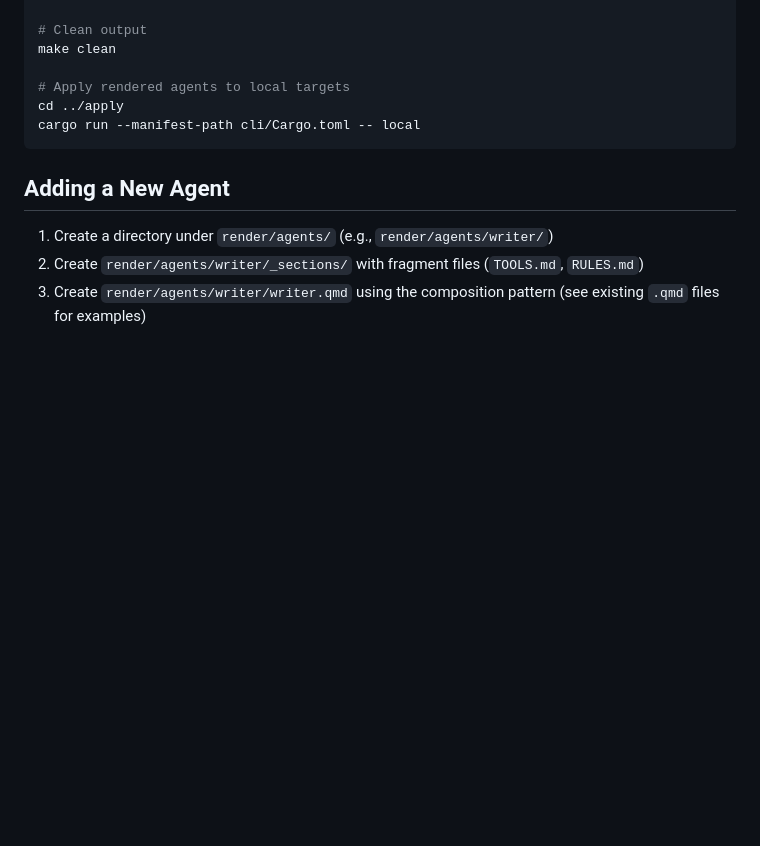
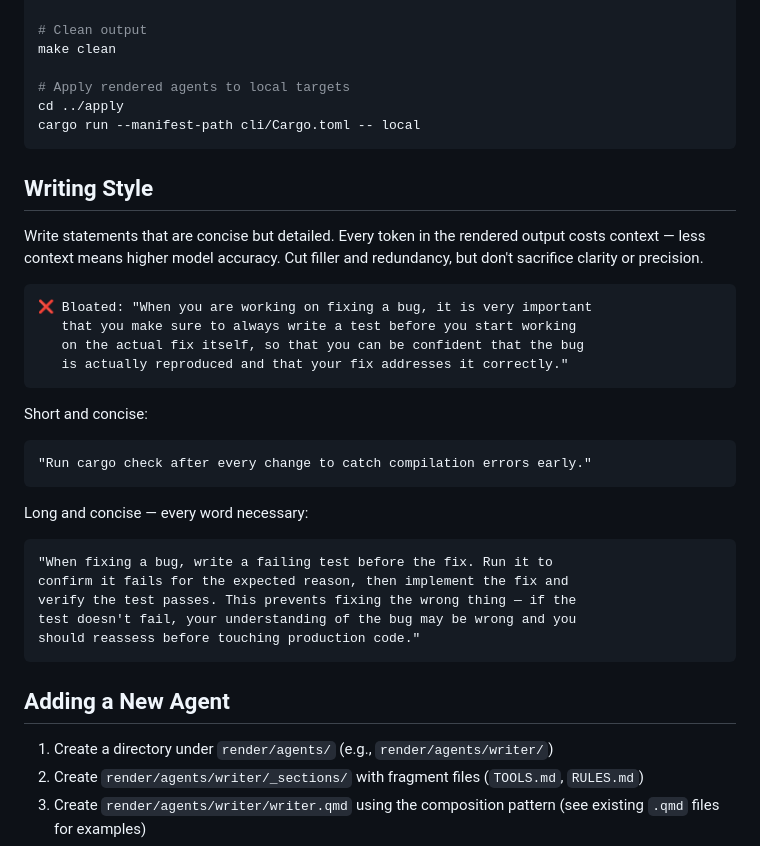
Before and after one commit to tzifudzi/chappie.md, a Markdown page: AGENTS.md, the part around the change. GitHub-like rendering; blank space fills up the shorter version.

Commit message:
docs: add writing style guide — concise but detailed, with bloated vs short/long examples

````diff
--- a/AGENTS.md
+++ b/AGENTS.md
@@ -115,6 +115,31 @@ cd ../apply
 cargo run --manifest-path cli/Cargo.toml -- local
 ```
 
+## Writing Style
+
+Write statements that are concise but detailed. Every token in the rendered output costs context — less context means higher model accuracy. Cut filler and redundancy, but don't sacrifice clarity or precision.
+
+```
+❌ Bloated: "When you are working on fixing a bug, it is very important
+   that you make sure to always write a test before you start working
+   on the actual fix itself, so that you can be confident that the bug
+   is actually reproduced and that your fix addresses it correctly."
+```
+
+Short and concise:
+```
+"Run cargo check after every change to catch compilation errors early."
+```
+
+Long and concise — every word necessary:
+```
+"When fixing a bug, write a failing test before the fix. Run it to
+confirm it fails for the expected reason, then implement the fix and
+verify the test passes. This prevents fixing the wrong thing — if the
+test doesn't fail, your understanding of the bug may be wrong and you
+should reassess before touching production code."
+```
+
 ## Adding a New Agent
 
 1. Create a directory under `render/agents/` (e.g., `render/agents/writer/`)
````
